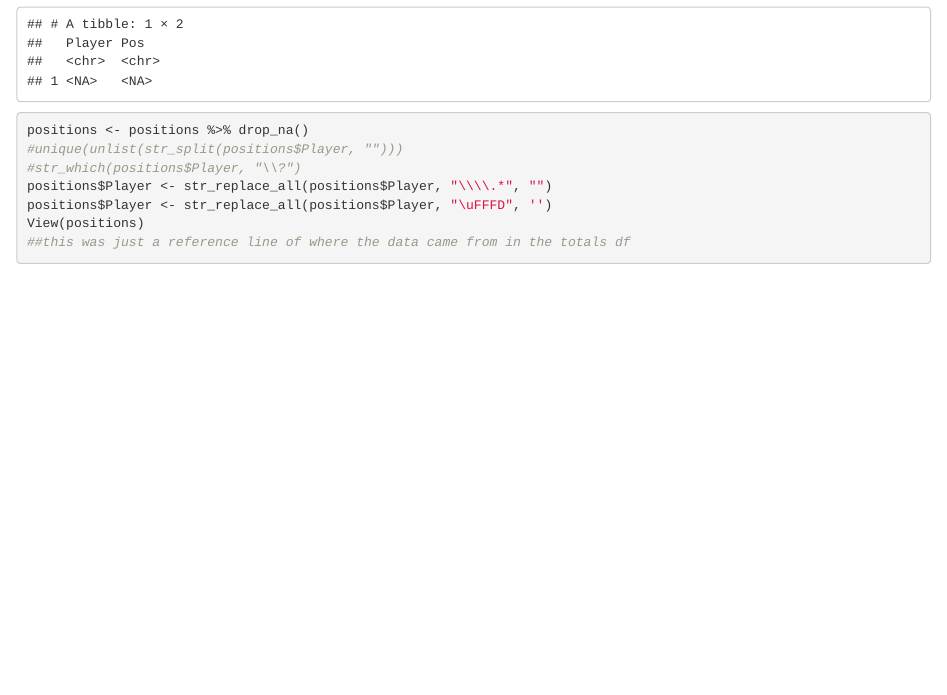
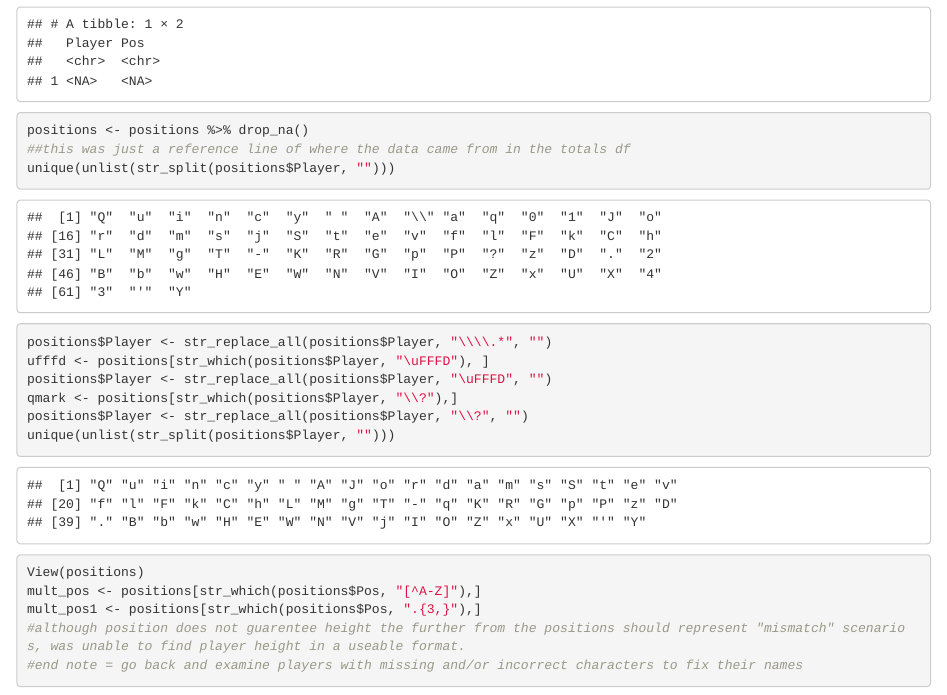
Before and after one commit to chrisw2064/shots, an R Markdown document (Shots_MD.Rmd): the page in a window 1100 px wide, from 2730 px down. Rendered offline with R 4.5, knitr and Pandoc, with nearby package versions; some code elsewhere in the file could not run offline.

Commit message:
more edits, see end note

````diff
--- a/Shots_MD.Rmd
+++ b/Shots_MD.Rmd
@@ -45,10 +45,17 @@ positions <- positions %>% distinct(Player, .keep_all = TRUE)
 sum(is.na(positions$Player))
 positions[which(is.na(positions$Player)), ]
 positions <- positions %>% drop_na()
-#unique(unlist(str_split(positions$Player, "")))
-#str_which(positions$Player, "\\?")
+##this was just a reference line of where the data came from in the totals df
+unique(unlist(str_split(positions$Player, "")))
 positions$Player <- str_replace_all(positions$Player, "\\\\.*", "")
-positions$Player <- str_replace_all(positions$Player, "\uFFFD", '')
+ufffd <- positions[str_which(positions$Player, "\uFFFD"), ]
+positions$Player <- str_replace_all(positions$Player, "\uFFFD", "")
+qmark <- positions[str_which(positions$Player, "\\?"),]
+positions$Player <- str_replace_all(positions$Player, "\\?", "")
+unique(unlist(str_split(positions$Player, "")))
 View(positions)
-##this was just a reference line of where the data came from in the totals df
+mult_pos <- positions[str_which(positions$Pos, "[^A-Z]"),]
+mult_pos1 <- positions[str_which(positions$Pos, ".{3,}"),]
+#although position does not guarentee height the further from the positions should represent "mismatch" scenarios, was unable to find player height in a useable format.
+#end note = go back and examine players with missing and/or incorrect characters to fix their names
 ```
````
